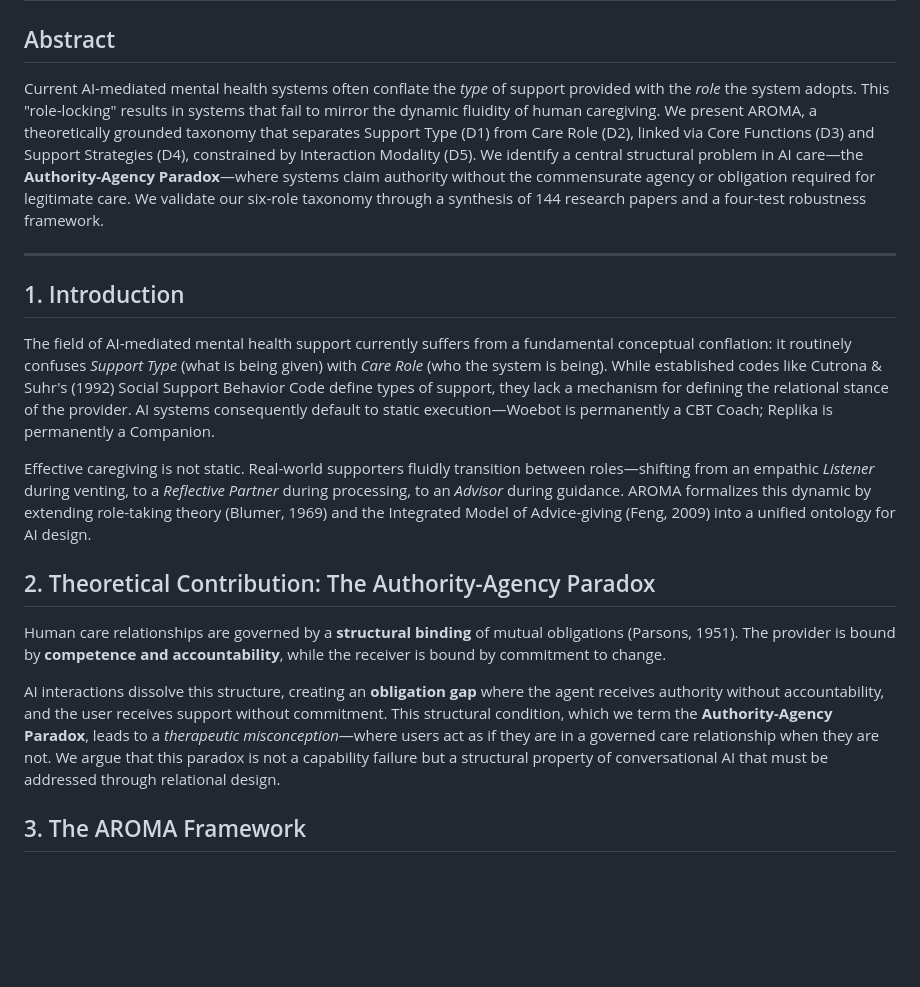
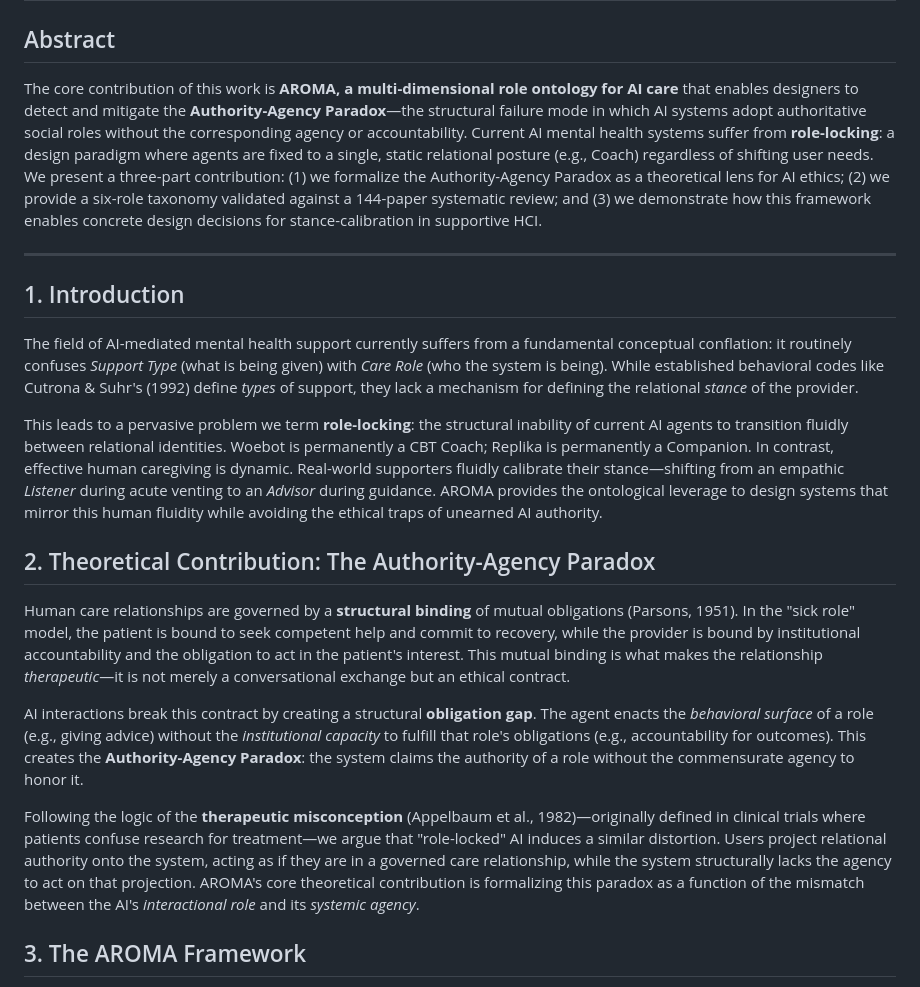
Before and after one commit to issacting93/AROMA, a Markdown page: draft_CHI.md, the part around one of its changes. Drawn GitHub-style; blank space fills up the shorter version.

```diff
--- a/draft_CHI.md
+++ b/draft_CHI.md
@@ -1,19 +1,21 @@
 # AROMA: A Multi-Dimensional Taxonomy of Caregiving Roles in AI-Mediated Mental Health Support
 
 ## Abstract
-Current AI-mediated mental health systems often conflate the *type* of support provided with the *role* the system adopts. This "role-locking" results in systems that fail to mirror the dynamic fluidity of human caregiving. We present AROMA, a theoretically grounded taxonomy that separates Support Type (D1) from Care Role (D2), linked via Core Functions (D3) and Support Strategies (D4), constrained by Interaction Modality (D5). We identify a central structural problem in AI care—the **Authority-Agency Paradox**—where systems claim authority without the commensurate agency or obligation required for legitimate care. We validate our six-role taxonomy through a synthesis of 144 research papers and a four-test robustness framework.
+The core contribution of this work is **AROMA, a multi-dimensional role ontology for AI care** that enables designers to detect and mitigate the **Authority-Agency Paradox**—the structural failure mode in which AI systems adopt authoritative social roles without the corresponding agency or accountability. Current AI mental health systems suffer from **role-locking**: a design paradigm where agents are fixed to a single, static relational posture (e.g., Coach) regardless of shifting user needs. We present a three-part contribution: (1) we formalize the Authority-Agency Paradox as a theoretical lens for AI ethics; (2) we provide a six-role taxonomy validated against a 144-paper systematic review; and (3) we demonstrate how this framework enables concrete design decisions for stance-calibration in supportive HCI.
 
 ---
 
 ## 1. Introduction
-The field of AI-mediated mental health support currently suffers from a fundamental conceptual conflation: it routinely confuses *Support Type* (what is being given) with *Care Role* (who the system is being). While established codes like Cutrona & Suhr's (1992) Social Support Behavior Code define types of support, they lack a mechanism for defining the relational stance of the provider. AI systems consequently default to static execution—Woebot is permanently a CBT Coach; Replika is permanently a Companion.
+The field of AI-mediated mental health support currently suffers from a fundamental conceptual conflation: it routinely confuses *Support Type* (what is being given) with *Care Role* (who the system is being). While established behavioral codes like Cutrona & Suhr's (1992) define *types* of support, they lack a mechanism for defining the relational *stance* of the provider.
 
-Effective caregiving is not static. Real-world supporters fluidly transition between roles—shifting from an empathic *Listener* during venting, to a *Reflective Partner* during processing, to an *Advisor* during guidance. AROMA formalizes this dynamic by extending role-taking theory (Blumer, 1969) and the Integrated Model of Advice-giving (Feng, 2009) into a unified ontology for AI design.
+This leads to a pervasive problem we term **role-locking**: the structural inability of current AI agents to transition fluidly between relational identities. Woebot is permanently a CBT Coach; Replika is permanently a Companion. In contrast, effective human caregiving is dynamic. Real-world supporters fluidly calibrate their stance—shifting from an empathic *Listener* during acute venting to an *Advisor* during guidance. AROMA provides the ontological leverage to design systems that mirror this human fluidity while avoiding the ethical traps of unearned AI authority.
 
 ## 2. Theoretical Contribution: The Authority-Agency Paradox
-Human care relationships are governed by a **structural binding** of mutual obligations (Parsons, 1951). The provider is bound by **competence and accountability**, while the receiver is bound by commitment to change.
+Human care relationships are governed by a **structural binding** of mutual obligations (Parsons, 1951). In the "sick role" model, the patient is bound to seek competent help and commit to recovery, while the provider is bound by institutional accountability and the obligation to act in the patient's interest. This mutual binding is what makes the relationship *therapeutic*—it is not merely a conversational exchange but an ethical contract.
 
-AI interactions dissolve this structure, creating an **obligation gap** where the agent receives authority without accountability, and the user receives support without commitment. This structural condition, which we term the **Authority-Agency Paradox**, leads to a *therapeutic misconception*—where users act as if they are in a governed care relationship when they are not. We argue that this paradox is not a capability failure but a structural property of conversational AI that must be addressed through relational design.
+AI interactions break this contract by creating a structural **obligation gap**. The agent enacts the *behavioral surface* of a role (e.g., giving advice) without the *institutional capacity* to fulfill that role's obligations (e.g., accountability for outcomes). This creates the **Authority-Agency Paradox**: the system claims the authority of a role without the commensurate agency to honor it.
+
+Following the logic of the **therapeutic misconception** (Appelbaum et al., 1982)—originally defined in clinical trials where patients confuse research for treatment—we argue that "role-locked" AI induces a similar distortion. Users project relational authority onto the system, acting as if they are in a governed care relationship, while the system structurally lacks the agency to act on that projection. AROMA's core theoretical contribution is formalizing this paradox as a function of the mismatch between the AI's *interactional role* and its *systemic agency*.
 
 ## 3. The AROMA Framework
 To address the paradox, we propose AROMA, a multi-dimensional role ontology. AROMA separates the *what* (Support Type) from the *how* (Support Strategy) and the *who* (Care Role), allowing designers to calibrate system stances to avoid unearned authority.
```
Also changed, not shown: other parts of draft_CHI.md (+18 -9 lines).
